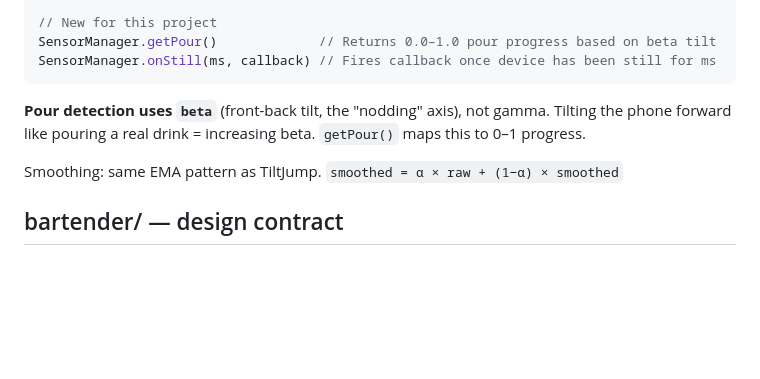
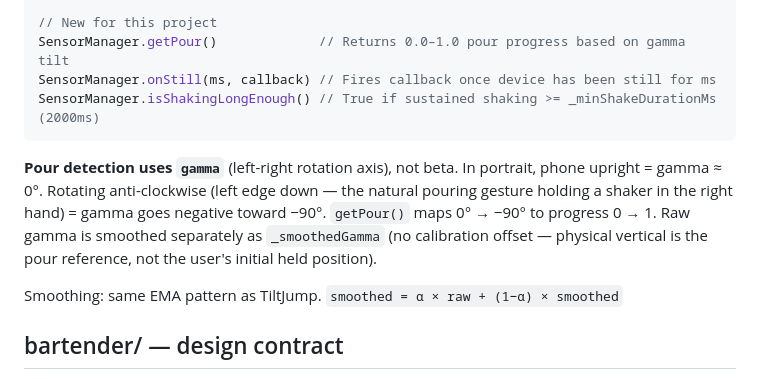
Before and after one commit to EgoAlter/cocktail-shaker-app, a Markdown page: CLAUDE.md, the part around the change. Drawn GitHub-style; blank space fills up the shorter version.

Commit message:
chore: update CLAUDE.md — correct pour axis to gamma, document isShakingLongEnough

````diff
--- a/CLAUDE.md
+++ b/CLAUDE.md
@@ -109,11 +109,12 @@ SensorManager.isStill(ms)           // True if no significant motion in last N m
 SensorManager.stop()                // Remove all listeners cleanly
 
 // New for this project
-SensorManager.getPour()             // Returns 0.0–1.0 pour progress based on beta tilt
+SensorManager.getPour()             // Returns 0.0–1.0 pour progress based on gamma tilt
 SensorManager.onStill(ms, callback) // Fires callback once device has been still for ms
+SensorManager.isShakingLongEnough() // True if sustained shaking >= _minShakeDurationMs (2000ms)
 ```
 
-**Pour detection uses `beta`** (front-back tilt, the "nodding" axis), not gamma. Tilting the phone forward like pouring a real drink = increasing beta. `getPour()` maps this to 0–1 progress.
+**Pour detection uses `gamma`** (left-right rotation axis), not beta. In portrait, phone upright = gamma ≈ 0°. Rotating anti-clockwise (left edge down — the natural pouring gesture holding a shaker in the right hand) = gamma goes negative toward −90°. `getPour()` maps 0° → −90° to progress 0 → 1. Raw gamma is smoothed separately as `_smoothedGamma` (no calibration offset — physical vertical is the pour reference, not the user's initial held position).
 
 Smoothing: same EMA pattern as TiltJump. `smoothed = α × raw + (1−α) × smoothed`
 
````
